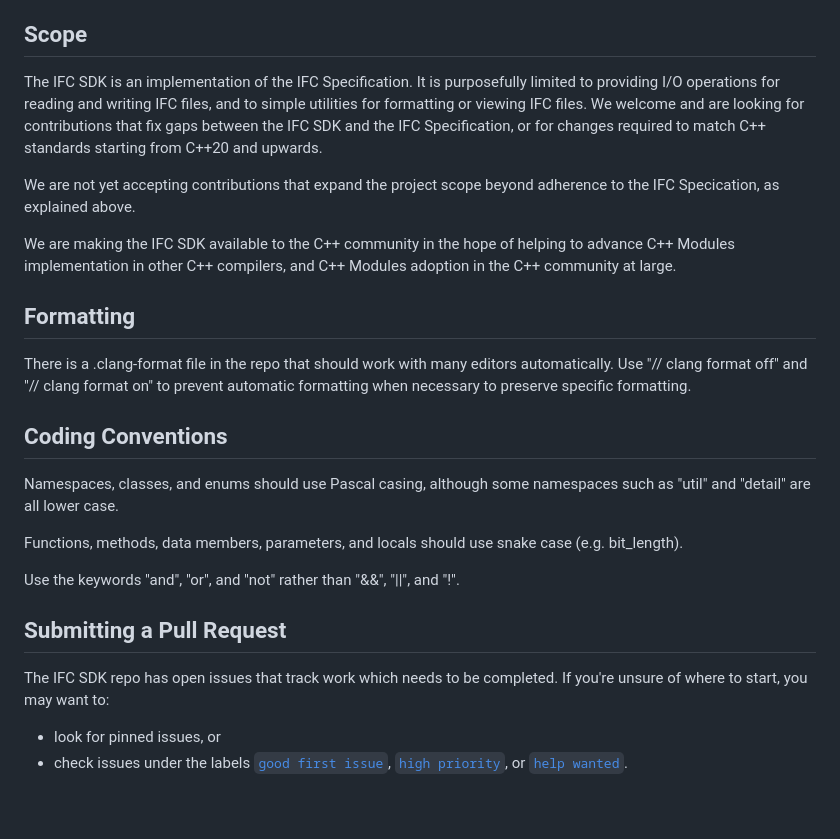
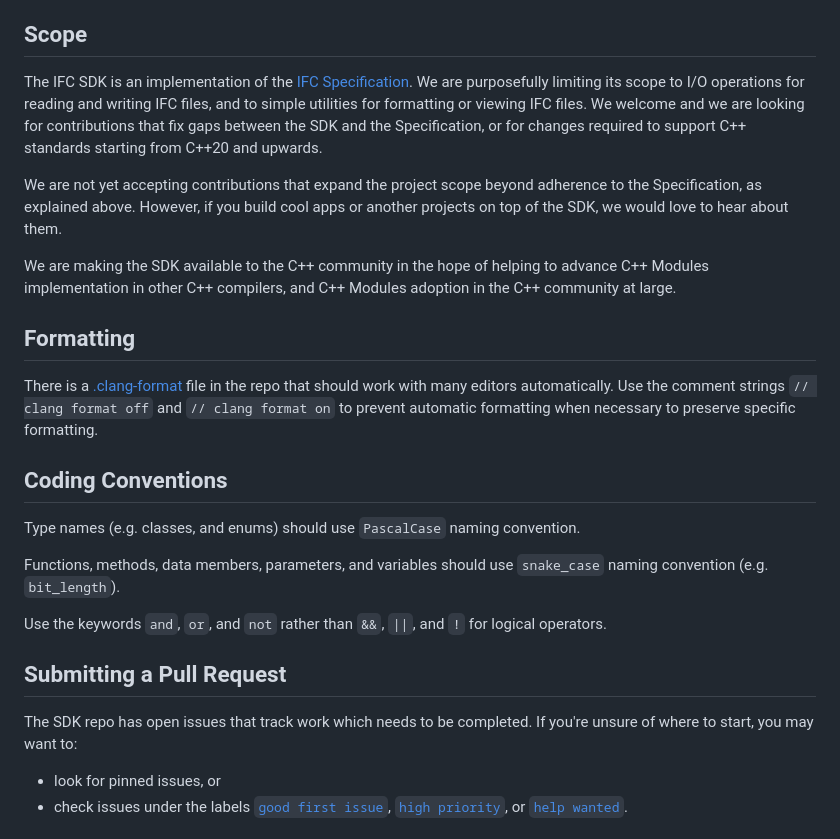
Before and after one commit to microsoft/ifc, a Markdown page: CONTRIBUTING.md, the part around the change. GitHub-like rendering; blank space fills up the shorter version.

Commit message:
Word smith

```diff
--- a/CONTRIBUTING.md
+++ b/CONTRIBUTING.md
@@ -9,30 +9,30 @@ a CLA and decorate the PR appropriately (e.g., status check, comment). Simply fo
 provided by the bot. You will only need to do this once across all repos using our CLA.
 
 ## Scope
-The IFC SDK is an implementation of the IFC Specification.  It is purposefully
-limited to providing I/O operations for reading and writing IFC files, and to
-simple utilities for formatting or viewing IFC files.  We welcome and are looking
-for contributions that fix gaps between the IFC SDK and the IFC Specification, or
-for changes required to match C++ standards starting from C++20 and upwards.
+The IFC SDK is an implementation of the [IFC Specification](https://github.com/microsoft/ifc-spec).  We are purposefully
+limiting its scope to I/O operations for reading and writing IFC files, and to
+simple utilities for formatting or viewing IFC files.  We welcome and we are looking
+for contributions that fix gaps between the SDK and the Specification, or
+for changes required to support C++ standards starting from C++20 and upwards.
 
-We are not yet accepting contributions that expand the project scope beyond  adherence to the IFC Specication, as explained above.
+We are not yet accepting contributions that expand the project scope beyond  adherence to the Specification, as explained above.  However, if you build cool apps or another projects on top of the SDK, we would love to hear about them.
 
-We are making the IFC SDK available to the C++ community in the hope of helping to
+We are making the SDK available to the C++ community in the hope of helping to
 advance C++ Modules implementation in other C++ compilers, and C++ Modules adoption in the C++ community at large.
 
 ## Formatting
-There is a .clang-format file in the repo that should work with many editors automatically. Use "// clang format off" and "// clang format on" to prevent automatic formatting when necessary to preserve specific formatting.
+There is a [.clang-format](.clang-format) file in the repo that should work with many editors automatically. Use the comment strings `// clang format off` and `// clang format on` to prevent automatic formatting when necessary to preserve specific formatting.
 
 ## Coding Conventions
-Namespaces, classes, and enums should use Pascal casing, although some namespaces such as "util" and "detail" are all lower case.
+Type names (e.g. classes, and enums) should use `PascalCase` naming convention.
 
-Functions, methods, data members, parameters, and locals should use snake case (e.g. bit_length).
+Functions, methods, data members, parameters, and variables should use `snake_case` naming convention (e.g. `bit_length`).
 
-Use the keywords "and", "or", and "not" rather than "&&", "||", and "!".
+Use the keywords `and`, `or`, and `not` rather than `&&`, `||`, and `!` for logical operators.
 
 ## Submitting a Pull Request
 
-The IFC SDK repo has open issues that track work which needs to be completed.
+The SDK repo has open issues that track work which needs to be completed.
 If you're unsure of where to start, you may want to:
 
 * look for pinned issues, or
```
